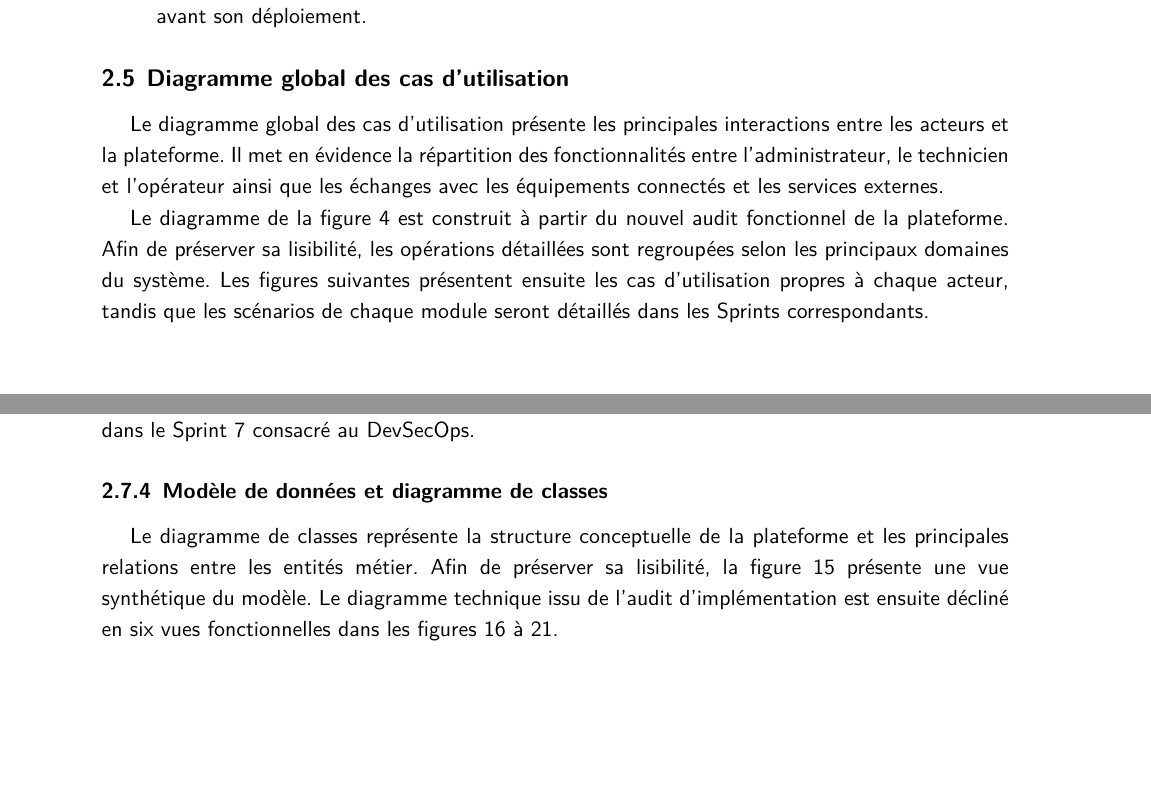
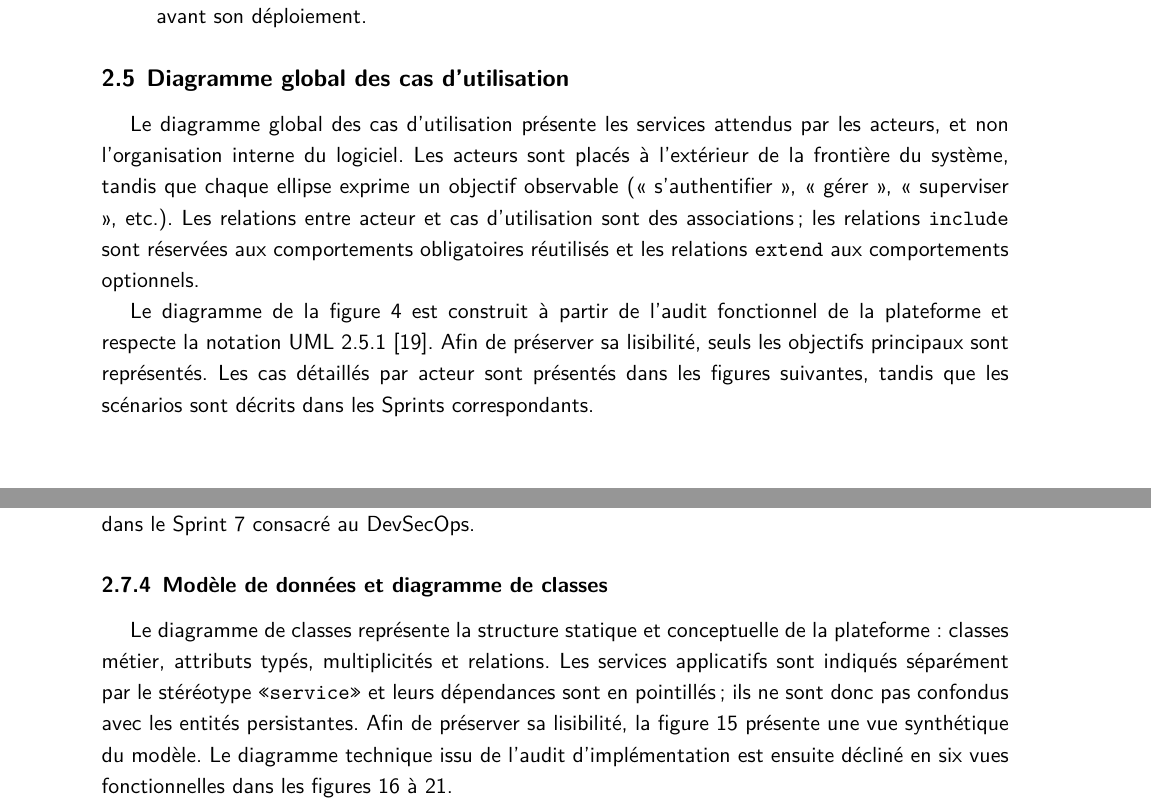
Before and after one commit to balsemkhouniblossom/RapportDeStagePFE2026, a LaTeX document (main.tex, which reads contenu/contenu_corps.tex): two parts of pages 26 and 42 of 55, joined at a grey line, cut so that both start at the same text, the shorter picture padded with empty space. Compiled offline with pdfLaTeX.

Commit message:
Update use case and class diagrams, enhance descriptions, and add UML reference

```diff
--- a/contenu/contenu_corps.tex
+++ b/contenu/contenu_corps.tex
@@ -620,9 +620,9 @@ Les besoins non fonctionnels définissent les propriétés de qualité et les co
 
 \subsection{Diagramme global des cas d’utilisation}
 
-Le diagramme global des cas d’utilisation présente les principales interactions entre les acteurs et la plateforme. Il met en évidence la répartition des fonctionnalités entre l’administrateur, le technicien et l’opérateur ainsi que les échanges avec les équipements connectés et les services externes.
+Le diagramme global des cas d’utilisation présente les services attendus par les acteurs, et non l’organisation interne du logiciel. Les acteurs sont placés à l’extérieur de la frontière du système, tandis que chaque ellipse exprime un objectif observable (« s’authentifier », « gérer », « superviser », etc.). Les relations entre acteur et cas d’utilisation sont des associations ; les relations \texttt{include} sont réservées aux comportements obligatoires réutilisés et les relations \texttt{extend} aux comportements optionnels.
 
-Le diagramme de la figure~\ref{fig:global-use-case} est construit à partir du nouvel audit fonctionnel de la plateforme. Afin de préserver sa lisibilité, les opérations détaillées sont regroupées selon les principaux domaines du système. Les figures suivantes présentent ensuite les cas d’utilisation propres à chaque acteur, tandis que les scénarios de chaque module seront détaillés dans les Sprints correspondants.
+Le diagramme de la figure~\ref{fig:global-use-case} est construit à partir de l’audit fonctionnel de la plateforme et respecte la notation UML 2.5.1 \cite{uml251}. Afin de préserver sa lisibilité, seuls les objectifs principaux sont représentés. Les cas détaillés par acteur sont présentés dans les figures suivantes, tandis que les scénarios sont décrits dans les Sprints correspondants.
 
 \begin{landscape}
 \begin{figure}[H]
@@ -1145,7 +1145,7 @@ Afin de garantir une architecture logicielle robuste, plusieurs frameworks ont
 
 \subsubsection{Modèle de données et diagramme de classes}
 
-Le diagramme de classes représente la structure conceptuelle de la plateforme et les principales relations entre les entités métier. Afin de préserver sa lisibilité, la figure~\ref{fig:diagramme-classes} présente une vue synthétique du modèle. Le diagramme technique issu de l’audit d’implémentation est ensuite décliné en six vues fonctionnelles dans les figures~\ref{fig:diagramme-classes-detaille-1} à~\ref{fig:diagramme-classes-detaille-6}.
+Le diagramme de classes représente la structure statique et conceptuelle de la plateforme : classes métier, attributs typés, multiplicités et relations. Les services applicatifs sont indiqués séparément par le stéréotype \texttt{<<service>>} et leurs dépendances sont en pointillés ; ils ne sont donc pas confondus avec les entités persistantes. Afin de préserver sa lisibilité, la figure~\ref{fig:diagramme-classes} présente une vue synthétique du modèle. Le diagramme technique issu de l’audit d’implémentation est ensuite décliné en six vues fonctionnelles dans les figures~\ref{fig:diagramme-classes-detaille-1} à~\ref{fig:diagramme-classes-detaille-6}.
 
 Les principales entités sont regroupées selon les domaines suivants :
 
```
Also changed, not shown: references.bib (+7 -0 lines), figures/class-diagram-executive.png, figures/global-use-case-overview.png, main.pdf, contenu/contenu_corps.tex (2 more changed lines), 2 other files.
